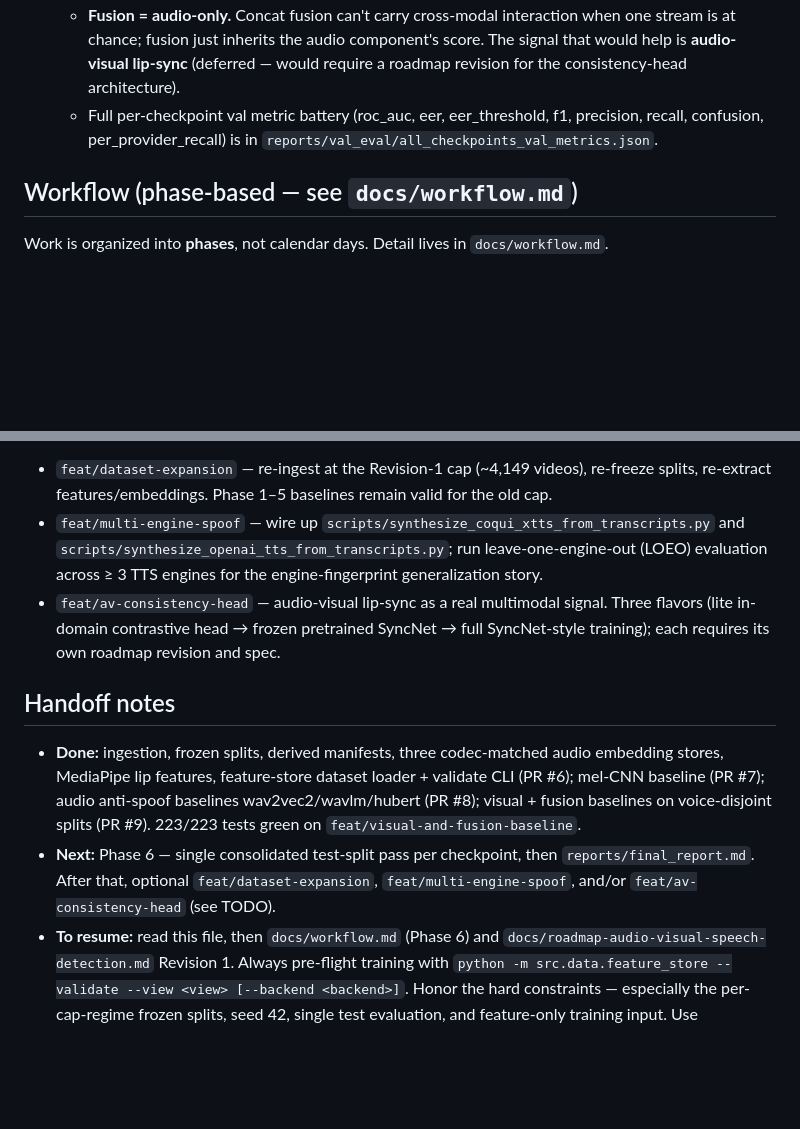
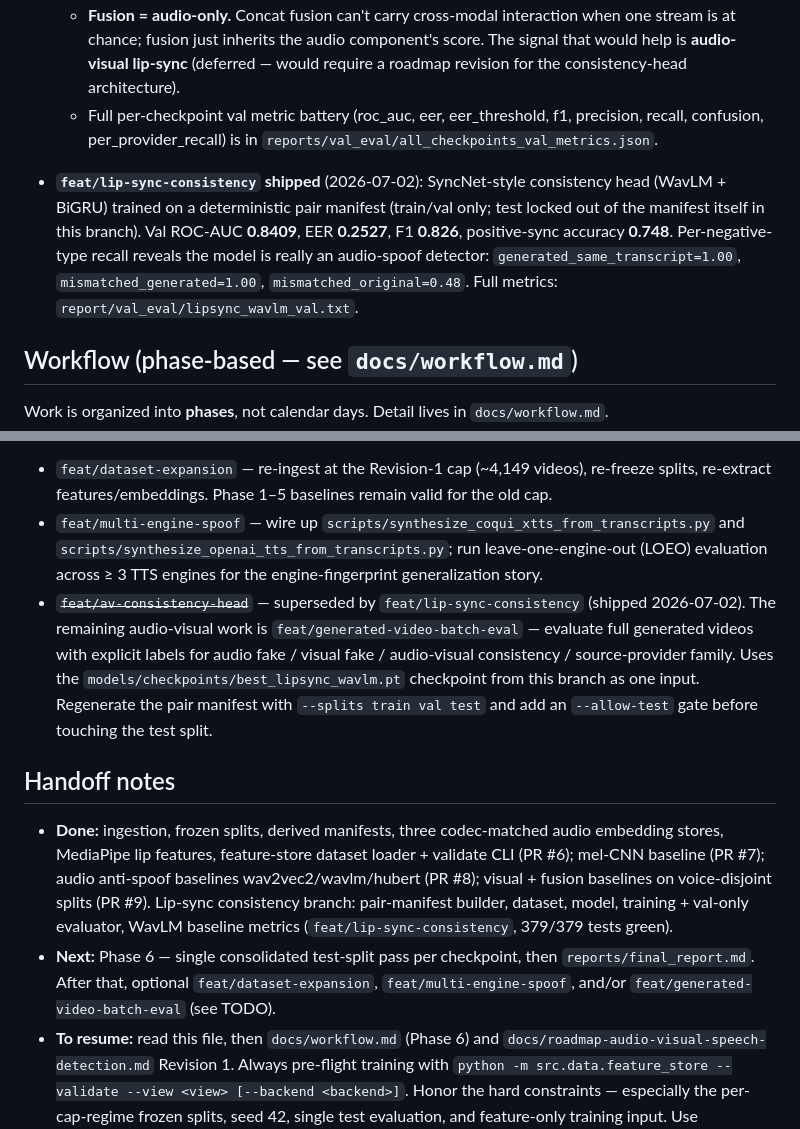
Before and after one commit to Fgram-devAI/mavosdd-audiovisual-deepfake-detection, a Markdown page: CLAUDE.md, 2 parts joined by grey strips. Drawn GitHub-style; blank space fills up the shorter version.

Commit message:
docs(claude-md): log lip-sync consistency branch completion

```diff
--- a/CLAUDE.md
+++ b/CLAUDE.md
@@ -79,6 +79,8 @@ Phases 1–5 complete. MAVOS-DD subset ingested (1000 native videos at the origi
   - **Fusion = audio-only.** Concat fusion can't carry cross-modal interaction when one stream is at chance; fusion just inherits the audio component's score. The signal that would help is **audio-visual lip-sync** (deferred — would require a roadmap revision for the consistency-head architecture).
   - Full per-checkpoint val metric battery (roc_auc, eer, eer_threshold, f1, precision, recall, confusion, per_provider_recall) is in `reports/val_eval/all_checkpoints_val_metrics.json`.
 
+- **`feat/lip-sync-consistency` shipped** (2026-07-02): SyncNet-style consistency head (WavLM + BiGRU) trained on a deterministic pair manifest (train/val only; test locked out of the manifest itself in this branch). Val ROC-AUC **0.8409**, EER **0.2527**, F1 **0.826**, positive-sync accuracy **0.748**. Per-negative-type recall reveals the model is really an audio-spoof detector: `generated_same_transcript=1.00`, `mismatched_generated=1.00`, `mismatched_original=0.48`. Full metrics: `report/val_eval/lipsync_wavlm_val.txt`.
+
 ## Workflow (phase-based — see `docs/workflow.md`)
 
 Work is organized into **phases**, not calendar days. Detail lives in `docs/workflow.md`.
@@ -115,10 +117,10 @@ Dataset `unibuc-cs/MAVOS-DD`, split `train`, language english; caps real:500 / e
 **Then (optional, after Phase 6):**
 - `feat/dataset-expansion` — re-ingest at the Revision-1 cap (~4,149 videos), re-freeze splits, re-extract features/embeddings. Phase 1–5 baselines remain valid for the old cap.
 - `feat/multi-engine-spoof` — wire up `scripts/synthesize_coqui_xtts_from_transcripts.py` and `scripts/synthesize_openai_tts_from_transcripts.py`; run leave-one-engine-out (LOEO) evaluation across ≥ 3 TTS engines for the engine-fingerprint generalization story.
-- `feat/av-consistency-head` — audio-visual lip-sync as a real multimodal signal. Three flavors (lite in-domain contrastive head → frozen pretrained SyncNet → full SyncNet-style training); each requires its own roadmap revision and spec.
+- ~~`feat/av-consistency-head`~~ — superseded by `feat/lip-sync-consistency` (shipped 2026-07-02). The remaining audio-visual work is `feat/generated-video-batch-eval` — evaluate full generated videos with explicit labels for audio fake / visual fake / audio-visual consistency / source-provider family. Uses the `models/checkpoints/best_lipsync_wavlm.pt` checkpoint from this branch as one input. Regenerate the pair manifest with `--splits train val test` and add an `--allow-test` gate before touching the test split.
 
 ## Handoff notes
 
-- **Done:** ingestion, frozen splits, derived manifests, three codec-matched audio embedding stores, MediaPipe lip features, feature-store dataset loader + validate CLI (PR #6); mel-CNN baseline (PR #7); audio anti-spoof baselines wav2vec2/wavlm/hubert (PR #8); visual + fusion baselines on voice-disjoint splits (PR #9). 223/223 tests green on `feat/visual-and-fusion-baseline`.
-- **Next:** Phase 6 — single consolidated test-split pass per checkpoint, then `reports/final_report.md`. After that, optional `feat/dataset-expansion`, `feat/multi-engine-spoof`, and/or `feat/av-consistency-head` (see TODO).
+- **Done:** ingestion, frozen splits, derived manifests, three codec-matched audio embedding stores, MediaPipe lip features, feature-store dataset loader + validate CLI (PR #6); mel-CNN baseline (PR #7); audio anti-spoof baselines wav2vec2/wavlm/hubert (PR #8); visual + fusion baselines on voice-disjoint splits (PR #9). Lip-sync consistency branch: pair-manifest builder, dataset, model, training + val-only evaluator, WavLM baseline metrics (`feat/lip-sync-consistency`, 379/379 tests green).
+- **Next:** Phase 6 — single consolidated test-split pass per checkpoint, then `reports/final_report.md`. After that, optional `feat/dataset-expansion`, `feat/multi-engine-spoof`, and/or `feat/generated-video-batch-eval` (see TODO).
 - **To resume:** read this file, then `docs/workflow.md` (Phase 6) and `docs/roadmap-audio-visual-speech-detection.md` Revision 1. Always pre-flight training with `python -m src.data.feature_store --validate --view <view> [--backend <backend>]`. Honor the hard constraints — especially the per-cap-regime frozen splits, seed 42, single test evaluation, and feature-only training input. Use `feature_store.py` (not legacy `dataset.py`) for any new dataset code. Val metric snapshots live at `reports/val_eval/all_checkpoints_val_metrics.json`.
```
